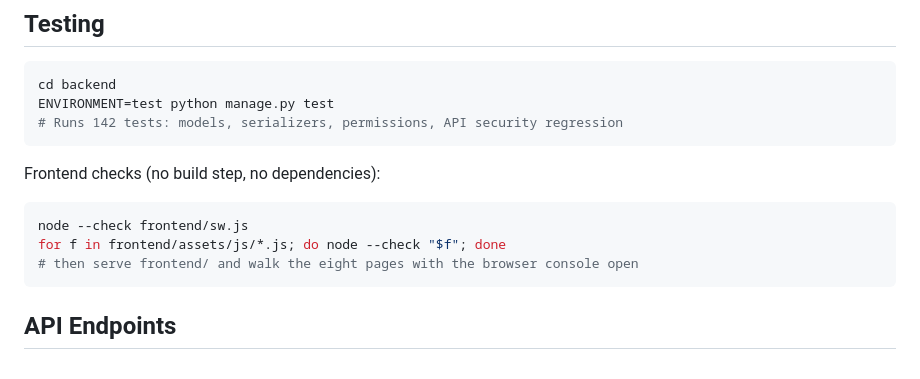
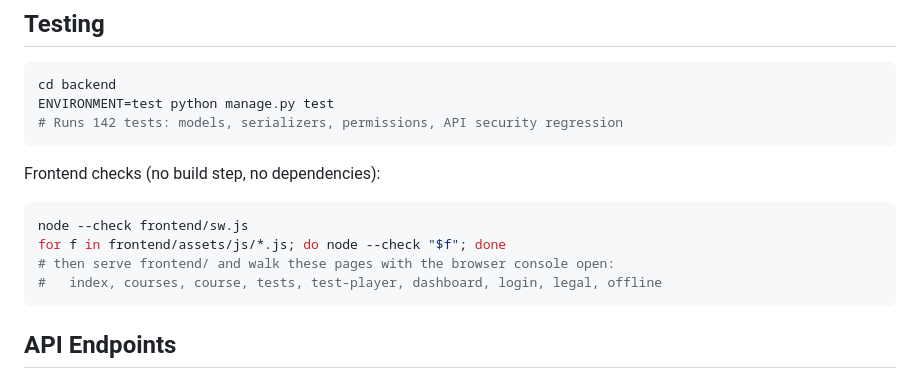
Before and after one commit to sawroop1242/pw-style-learning-app, a Markdown page: README.md, the part around the change. Rendered like a GitHub page.

Commit message:
Refresh README and build-status frontend commands
The syntax check and the manual walk-through still referenced the deleted
single-page shell (app.js) and eight pages; point them at sw.js plus the page
modules and the nine current pages.

Co-authored-by: arena-agent <297053741+arena-agent@users.noreply.github.com>

````diff
--- a/README.md
+++ b/README.md
@@ -134,7 +134,8 @@ Frontend checks (no build step, no dependencies):
 ```bash
 node --check frontend/sw.js
 for f in frontend/assets/js/*.js; do node --check "$f"; done
-# then serve frontend/ and walk the eight pages with the browser console open
+# then serve frontend/ and walk these pages with the browser console open:
+#   index, courses, course, tests, test-player, dashboard, login, legal, offline
 ```
 
 ## API Endpoints
````
Also changed, not shown: docs/BUILD_STATUS.md (+1 -1 lines).
